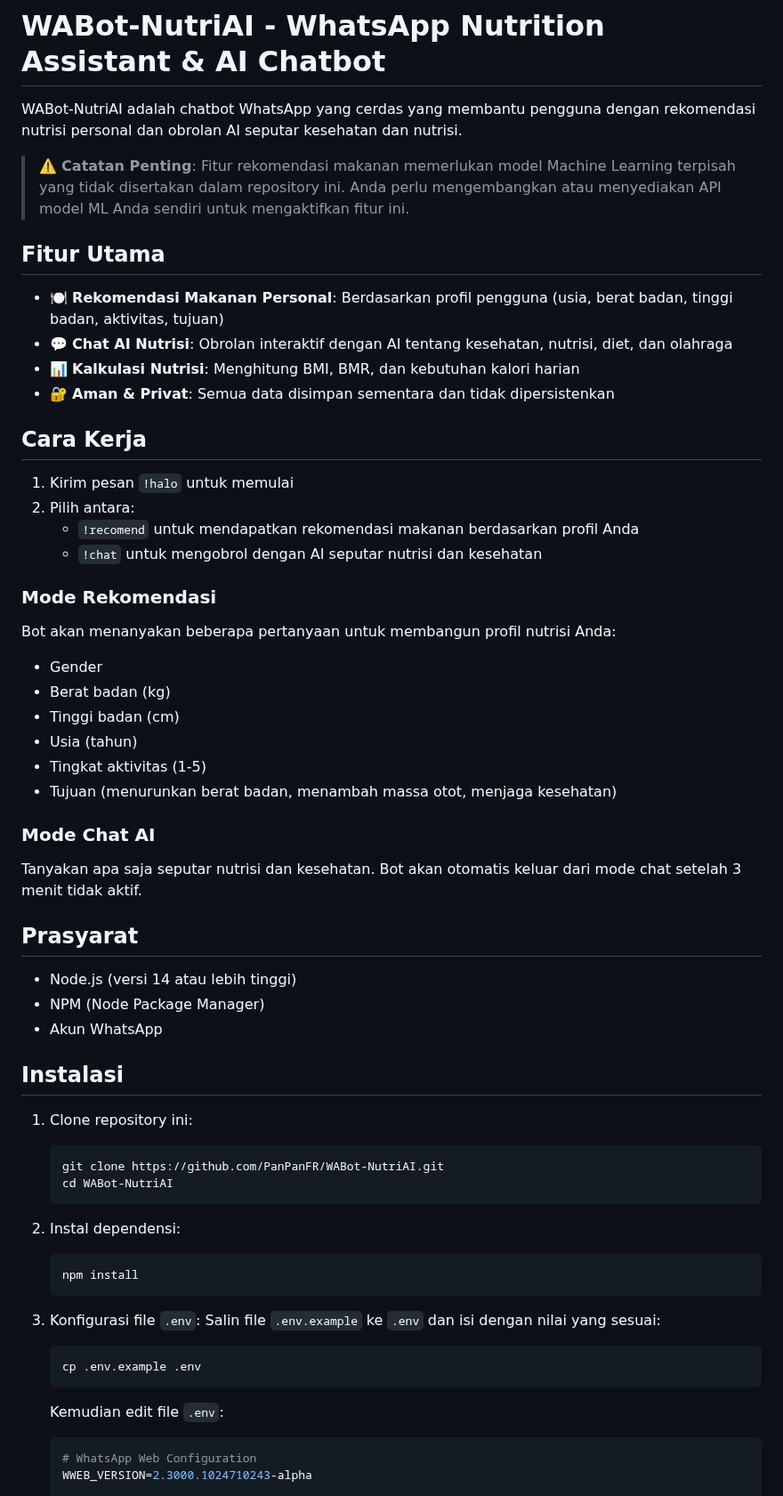
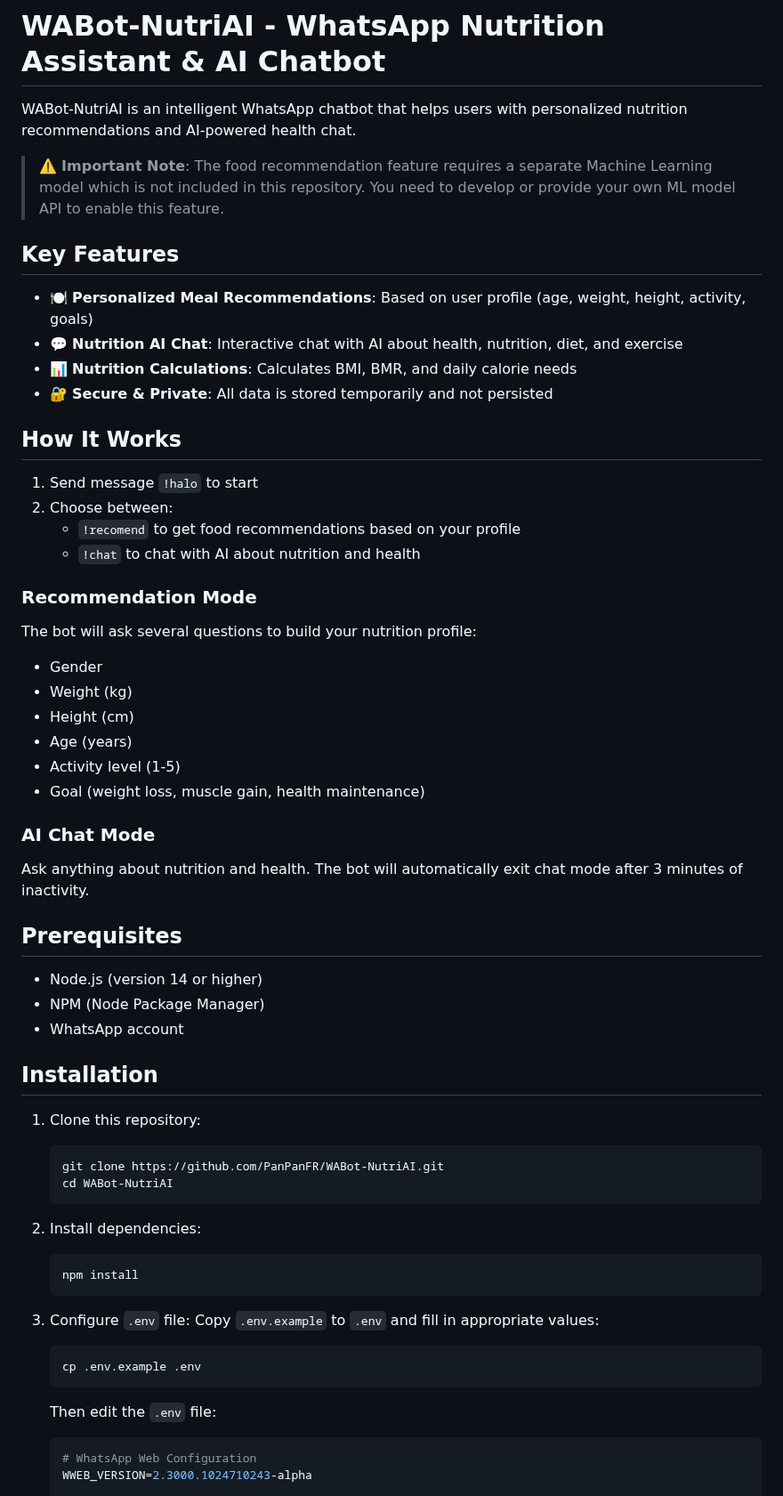
Before and after one commit to PanPanFR/WABot-NutriAI, a Markdown page: README.md, the part around one of its changes. Shown at 89% size. Rendered like a GitHub page.

Commit message:
Translate README.md to English and update information about ML model dependency

````diff
--- a/README.md
+++ b/README.md
@@ -1,61 +1,61 @@
 # WABot-NutriAI - WhatsApp Nutrition Assistant & AI Chatbot
 
-WABot-NutriAI adalah chatbot WhatsApp yang cerdas yang membantu pengguna dengan rekomendasi nutrisi personal dan obrolan AI seputar kesehatan dan nutrisi.
+WABot-NutriAI is an intelligent WhatsApp chatbot that helps users with personalized nutrition recommendations and AI-powered health chat.
 
-> ⚠️ **Catatan Penting**: Fitur rekomendasi makanan memerlukan model Machine Learning terpisah yang tidak disertakan dalam repository ini. Anda perlu mengembangkan atau menyediakan API model ML Anda sendiri untuk mengaktifkan fitur ini.
+> ⚠️ **Important Note**: The food recommendation feature requires a separate Machine Learning model which is not included in this repository. You need to develop or provide your own ML model API to enable this feature.
 
-## Fitur Utama
+## Key Features
 
-- 🍽️ **Rekomendasi Makanan Personal**: Berdasarkan profil pengguna (usia, berat badan, tinggi badan, aktivitas, tujuan)
-- 💬 **Chat AI Nutrisi**: Obrolan interaktif dengan AI tentang kesehatan, nutrisi, diet, dan olahraga
-- 📊 **Kalkulasi Nutrisi**: Menghitung BMI, BMR, dan kebutuhan kalori harian
-- 🔐 **Aman & Privat**: Semua data disimpan sementara dan tidak dipersistenkan
+- 🍽️ **Personalized Meal Recommendations**: Based on user profile (age, weight, height, activity, goals)
+- 💬 **Nutrition AI Chat**: Interactive chat with AI about health, nutrition, diet, and exercise
+- 📊 **Nutrition Calculations**: Calculates BMI, BMR, and daily calorie needs
+- 🔐 **Secure & Private**: All data is stored temporarily and not persisted
 
-## Cara Kerja
+## How It Works
 
-1. Kirim pesan `!halo` untuk memulai
-2. Pilih antara:
-   - `!recomend` untuk mendapatkan rekomendasi makanan berdasarkan profil Anda
-   - `!chat` untuk mengobrol dengan AI seputar nutrisi dan kesehatan
+1. Send message `!halo` to start
+2. Choose between:
+   - `!recomend` to get food recommendations based on your profile
+   - `!chat` to chat with AI about nutrition and health
 
-### Mode Rekomendasi
-Bot akan menanyakan beberapa pertanyaan untuk membangun profil nutrisi Anda:
+### Recommendation Mode
+The bot will ask several questions to build your nutrition profile:
 - Gender
-- Berat badan (kg)
-- Tinggi badan (cm)
-- Usia (tahun)
-- Tingkat aktivitas (1-5)
-- Tujuan (menurunkan berat badan, menambah massa otot, menjaga kesehatan)
+- Weight (kg)
+- Height (cm)
+- Age (years)
+- Activity level (1-5)
+- Goal (weight loss, muscle gain, health maintenance)
 
-### Mode Chat AI
-Tanyakan apa saja seputar nutrisi dan kesehatan. Bot akan otomatis keluar dari mode chat setelah 3 menit tidak aktif.
+### AI Chat Mode
+Ask anything about nutrition and health. The bot will automatically exit chat mode after 3 minutes of inactivity.
 
-## Prasyarat
+## Prerequisites
 
-- Node.js (versi 14 atau lebih tinggi)
+- Node.js (version 14 or higher)
 - NPM (Node Package Manager)
-- Akun WhatsApp
+- WhatsApp account
 
-## Instalasi
+## Installation
 
-1. Clone repository ini:
+1. Clone this repository:
    ```bash
    git clone https://github.com/PanPanFR/WABot-NutriAI.git
    cd WABot-NutriAI
    ```
 
-2. Instal dependensi:
+2. Install dependencies:
    ```bash
    npm install
    ```
 
-3. Konfigurasi file `.env`:
-   Salin file `.env.example` ke `.env` dan isi dengan nilai yang sesuai:
+3. Configure `.env` file:
+   Copy `.env.example` to `.env` and fill in appropriate values:
    ```bash
    cp .env.example .env
    ```
 
-   Kemudian edit file `.env`:
+   Then edit the `.env` file:
    ```env
    # WhatsApp Web Configuration
    WWEB_VERSION=2.3000.1024710243-alpha
````
Also changed, not shown: other parts of README.md (+17 -17 lines).
